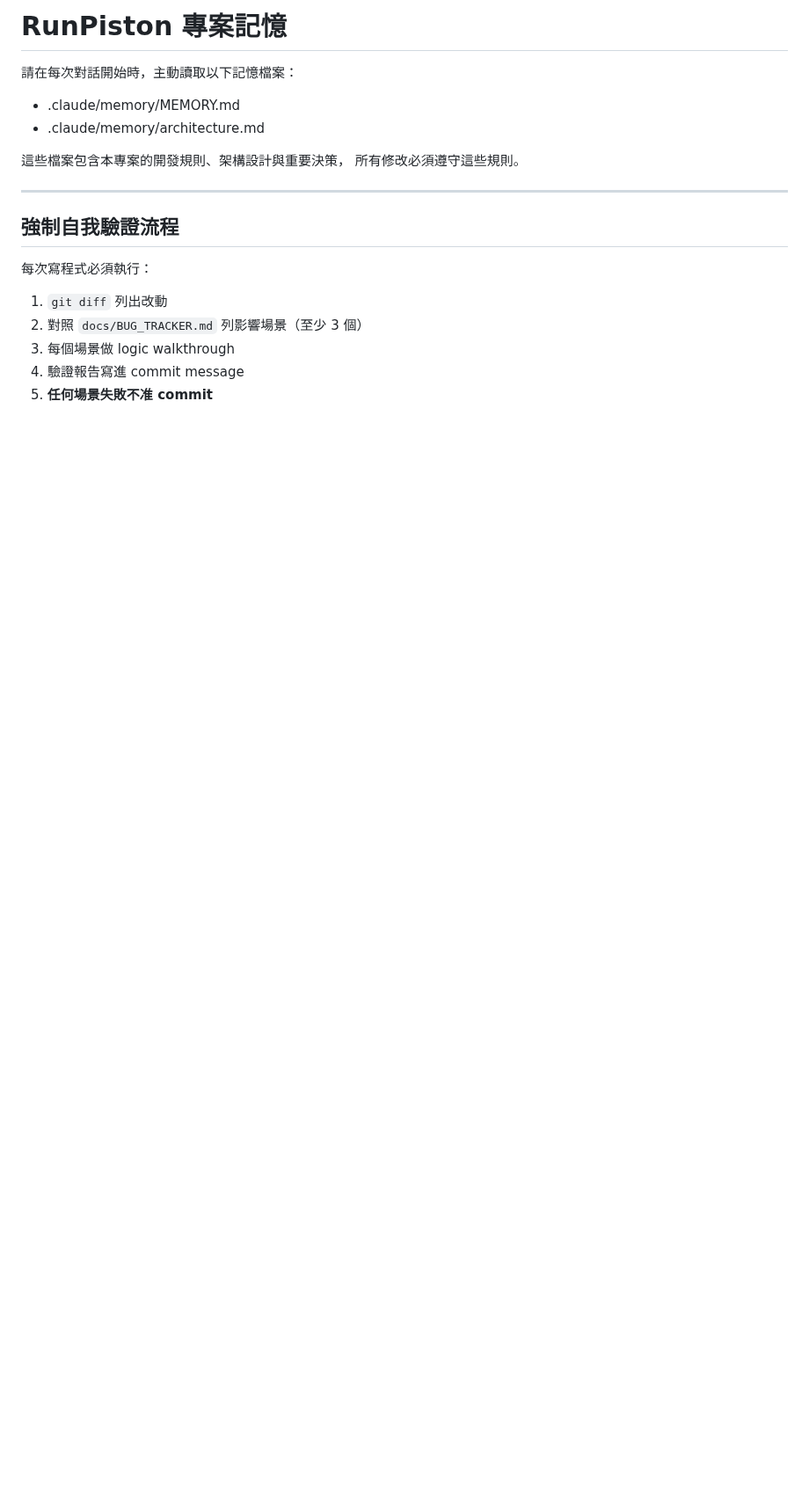
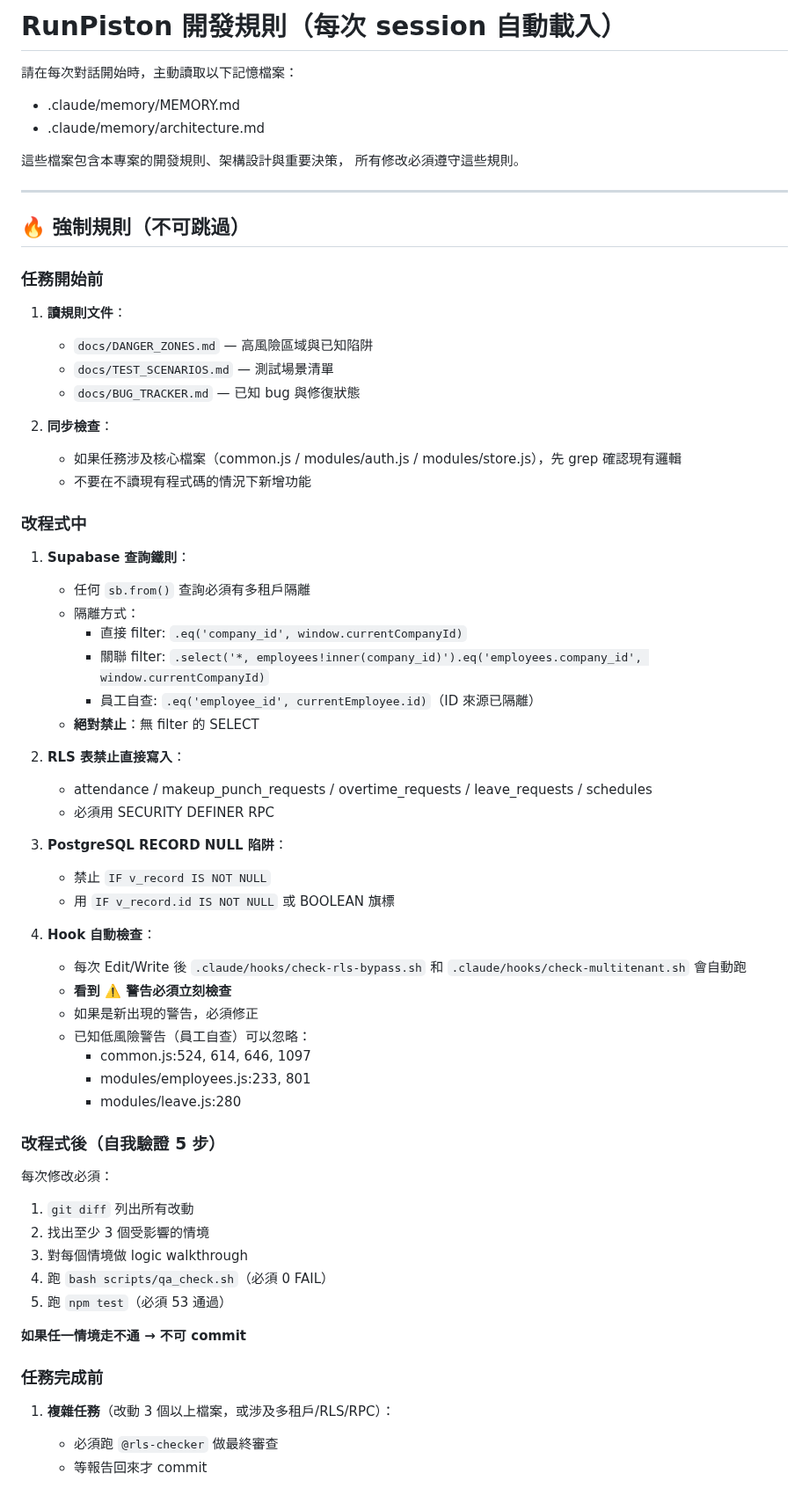
Before and after one commit to holaadam-tw/hr-attendance-liff, a Markdown page: CLAUDE.md, the part around one of its changes. Shown at 88% size. Drawn GitHub-style; blank space fills up the shorter version.

```diff
--- a/CLAUDE.md
+++ b/CLAUDE.md
@@ -1,4 +1,4 @@
-# RunPiston 專案記憶
+# RunPiston 開發規則（每次 session 自動載入）
 
 請在每次對話開始時，主動讀取以下記憶檔案：
 - .claude/memory/MEMORY.md
@@ -9,11 +9,60 @@
 
 ---
 
-## 強制自我驗證流程
+## 🔥 強制規則（不可跳過）
 
-每次寫程式必須執行：
-1. `git diff` 列出改動
-2. 對照 `docs/BUG_TRACKER.md` 列影響場景（至少 3 個）
-3. 每個場景做 logic walkthrough
-4. 驗證報告寫進 commit message
-5. **任何場景失敗不准 commit**
+### 任務開始前
+
+1. **讀規則文件**：
+   - `docs/DANGER_ZONES.md` — 高風險區域與已知陷阱
+   - `docs/TEST_SCENARIOS.md` — 測試場景清單
+   - `docs/BUG_TRACKER.md` — 已知 bug 與修復狀態
+
+2. **同步檢查**：
+   - 如果任務涉及核心檔案（common.js / modules/auth.js / modules/store.js），先 grep 確認現有邏輯
+   - 不要在不讀現有程式碼的情況下新增功能
+
+### 改程式中
+
+1. **Supabase 查詢鐵則**：
+   - 任何 `sb.from()` 查詢必須有多租戶隔離
+   - 隔離方式：
+     - 直接 filter: `.eq('company_id', window.currentCompanyId)`
+     - 關聯 filter: `.select('*, employees!inner(company_id)').eq('employees.company_id', window.currentCompanyId)`
+     - 員工自查: `.eq('employee_id', currentEmployee.id)`（ID 來源已隔離）
+   - **絕對禁止**：無 filter 的 SELECT
+
+2. **RLS 表禁止直接寫入**：
+   - attendance / makeup_punch_requests / overtime_requests / leave_requests / schedules
+   - 必須用 SECURITY DEFINER RPC
+
+3. **PostgreSQL RECORD NULL 陷阱**：
+   - 禁止 `IF v_record IS NOT NULL`
+   - 用 `IF v_record.id IS NOT NULL` 或 BOOLEAN 旗標
+
+4. **Hook 自動檢查**：
+   - 每次 Edit/Write 後 `.claude/hooks/check-rls-bypass.sh` 和 `.claude/hooks/check-multitenant.sh` 會自動跑
+   - **看到 ⚠️ 警告必須立刻檢查**
+   - 如果是新出現的警告，必須修正
+   - 已知低風險警告（員工自查）可以忽略：
+     - common.js:524, 614, 646, 1097
+     - modules/employees.js:233, 801
+     - modules/leave.js:280
+
+### 改程式後（自我驗證 5 步）
+
+每次修改必須：
+1. `git diff` 列出所有改動
+2. 找出至少 3 個受影響的情境
+3. 對每個情境做 logic walkthrough
+4. 跑 `bash scripts/qa_check.sh`（必須 0 FAIL）
+5. 跑 `npm test`（必須 53 通過）
+
+**如果任一情境走不通 → 不可 commit**
+
+### 任務完成前
+
+1. **複雜任務**（改動 3 個以上檔案，或涉及多租戶/RLS/RPC）：
+   - 必須跑 `@rls-checker` 做最終審查
+   - 等報告回來才 commit
+
```
Also changed, not shown: other parts of CLAUDE.md (+49 -0 lines).
